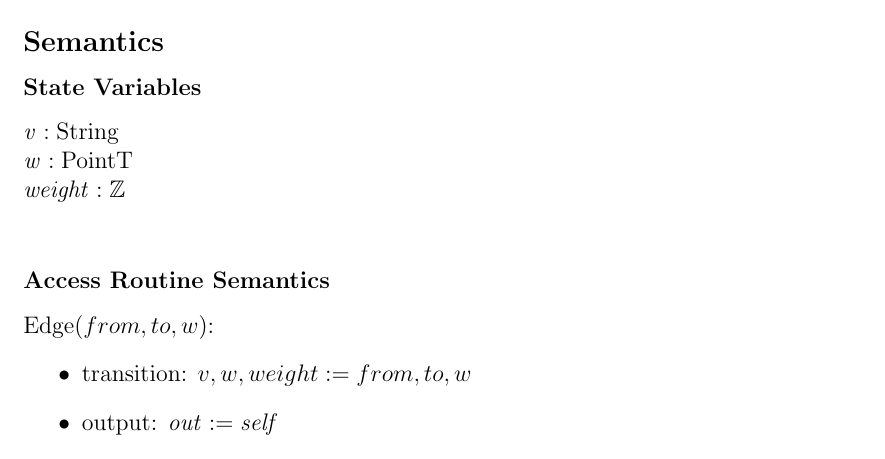
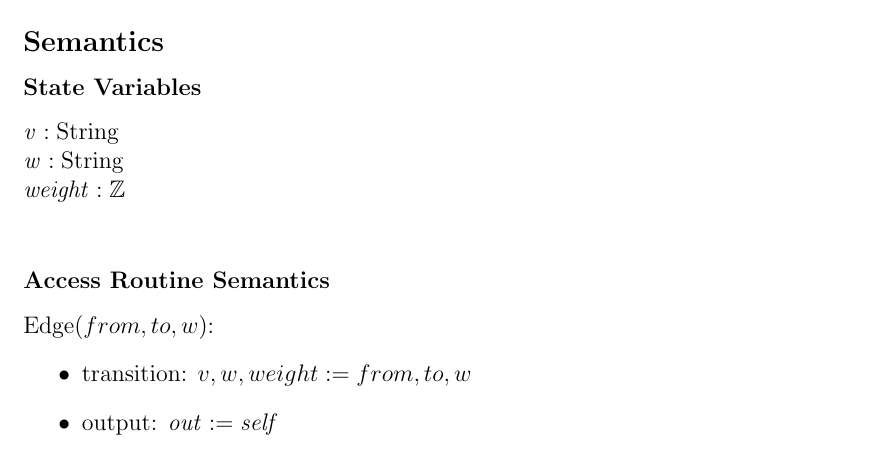
Before and after one commit to FangY2019/Earthquake_risk_assessment, a LaTeX document (Document/Project_Spec.tex): part of page 17 of 38, cut so that both start at the same text. Compiled offline with pdfLaTeX.

Commit message:
fix a mistake in MIS

```diff
--- a/Document/Project_Spec.tex
+++ b/Document/Project_Spec.tex
@@ -761,7 +761,7 @@ to & ~ & String & \\
 \subsubsection* {State Variables}
 
 $\mathit{v}: \text{String}$\\
-$\mathit{w}: \text{PointT}$\\
+$\mathit{w}: \text{String}$\\
 $\mathit{weight}: \mathbb{Z}$\\
 
 \subsubsection* {Access Routine Semantics}
```
Also changed, not shown: Document/Project_Spec.pdf.
